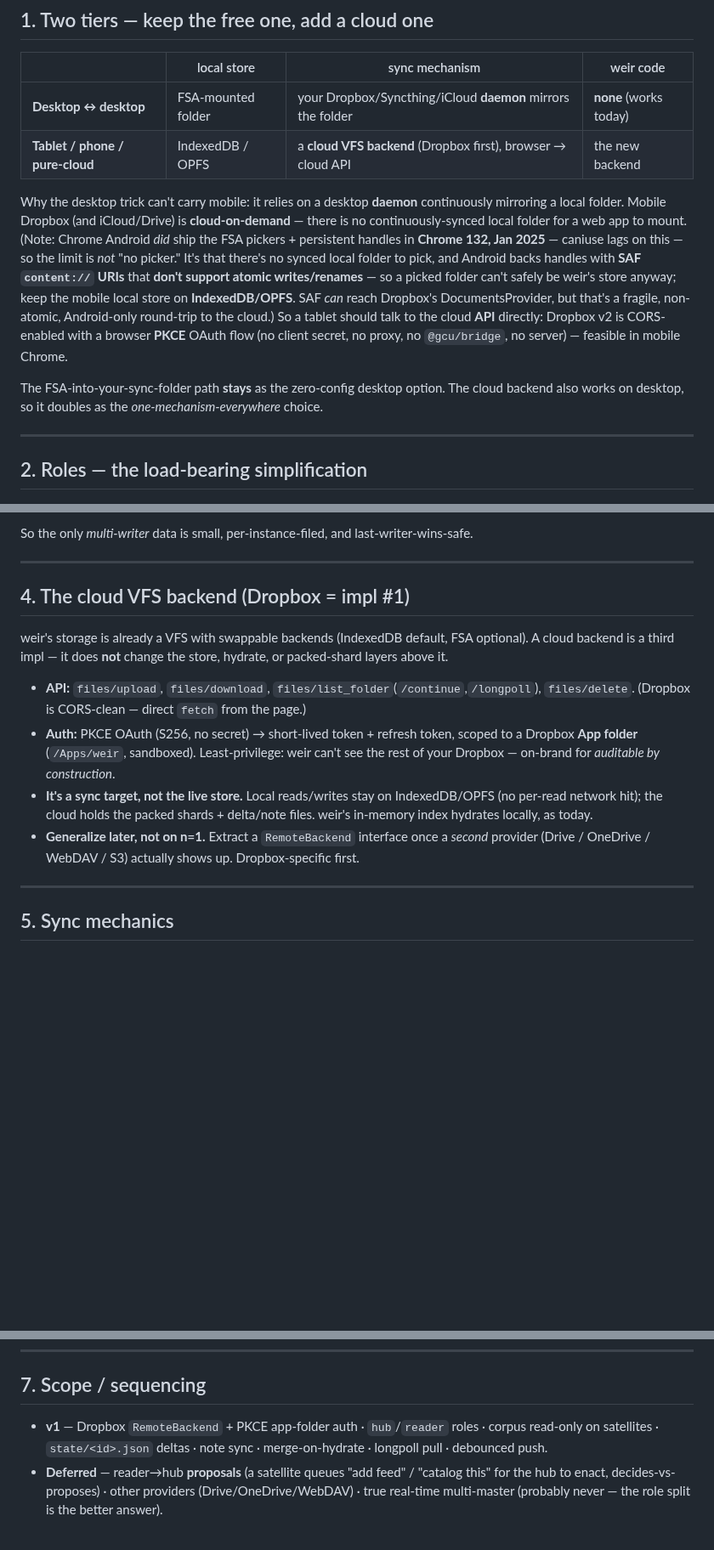
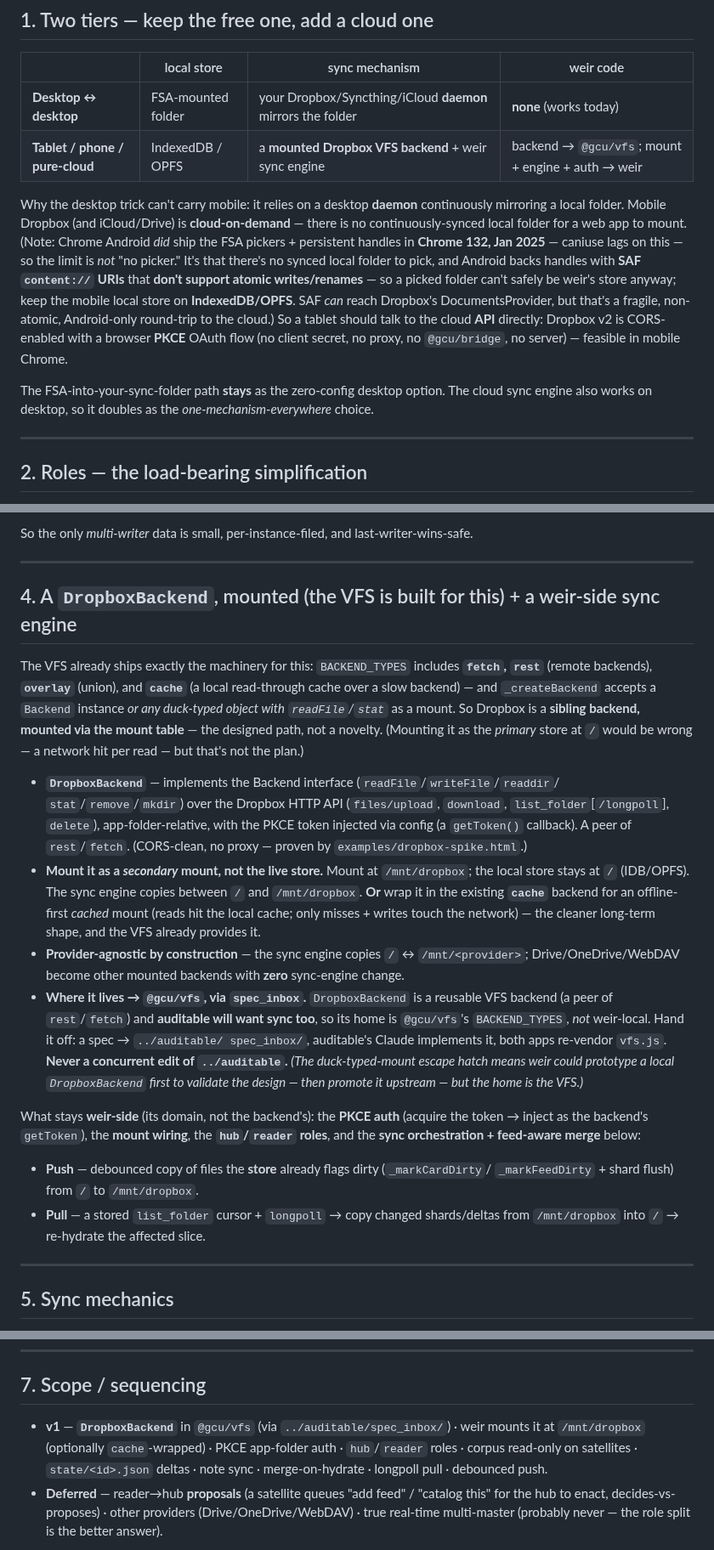
Before and after one commit to gentropic/weir, a Markdown page: SYNC.md, 3 parts joined by grey strips. Shown at 85% size. GitHub-like rendering; blank space fills up the shorter version.

Commit message:
docs(SYNC): correct the architecture — a mounted DropboxBackend (@gcu/vfs), not a bespoke engine
Reverses a wrong call. The VFS is *built* for this: BACKEND_TYPES already has
fetch/rest (remote), overlay (union), and cache (local read-through over a slow
backend), and _createBackend accepts a Backend instance or any duck-typed
readFile/stat object as a mount. So Dropbox is a sibling backend, MOUNTED — not a
bespoke weir-side engine. (My "network per read" worry is solved by wrapping it in
the existing `cache` backend.)

- DropboxBackend = the Backend interface over the Dropbox API, PKCE token injected
  via config; a peer of rest/fetch → it lives in @gcu/vfs's BACKEND_TYPES, NOT
  weir-local, because auditable will sync too. Handed off via ../auditable/
  spec_inbox/ to auditable's Claude (never a concurrent edit); both apps re-vendor.
- Mounted as a SECONDARY mount (/mnt/dropbox), or cache-wrapped for offline-first;
  the local store stays the live store at /. The sync engine copies / <-> the mount
  + merges, and is provider-agnostic (Drive/OneDrive = other mounted backends).
- weir-side: PKCE auth, mount wiring, hub/reader roles, feed-aware merge.

Aligned §4 + title + tier table + §7 + the ROADMAP entry.

Co-Authored-By: Claude Opus 4.8 <noreply@anthropic.com>

```diff
--- a/SYNC.md
+++ b/SYNC.md
@@ -16,7 +16,7 @@ no protocol of weir's own). It *adds* a second tier for where that stance breaks
 | | local store | sync mechanism | weir code |
 |---|---|---|---|
 | **Desktop ↔ desktop** | FSA-mounted folder | your Dropbox/Syncthing/iCloud **daemon** mirrors the folder | **none** (works today) |
-| **Tablet / phone / pure-cloud** | IndexedDB / OPFS | a **cloud VFS backend** (Dropbox first), browser → cloud API | the new backend |
+| **Tablet / phone / pure-cloud** | IndexedDB / OPFS | a **mounted Dropbox VFS backend** + weir sync engine | backend → `@gcu/vfs`; mount + engine + auth → weir |
 
 Why the desktop trick can't carry mobile: it relies on a desktop **daemon** continuously
 mirroring a local folder. Mobile Dropbox (and iCloud/Drive) is **cloud-on-demand** — there
@@ -31,7 +31,7 @@ the cloud **API** directly: Dropbox v2 is CORS-enabled with a browser **PKCE** O
 (no client secret, no proxy, no `@gcu/bridge`, no server) — feasible in mobile Chrome.
 
 The FSA-into-your-sync-folder path **stays** as the zero-config desktop option. The cloud
-backend also works on desktop, so it doubles as the *one-mechanism-everywhere* choice.
+sync engine also works on desktop, so it doubles as the *one-mechanism-everywhere* choice.
 
 ---
 
@@ -75,22 +75,42 @@ So the only *multi-writer* data is small, per-instance-filed, and last-writer-wi
 
 ---
 
-## 4. The cloud VFS backend (Dropbox = impl #1)
+## 4. A `DropboxBackend`, mounted (the VFS is built for this) + a weir-side sync engine
 
-weir's storage is already a VFS with swappable backends (IndexedDB default, FSA optional).
-A cloud backend is a third impl — it does **not** change the store, hydrate, or
-packed-shard layers above it.
+The VFS already ships exactly the machinery for this: `BACKEND_TYPES` includes **`fetch`,
+`rest`** (remote backends), **`overlay`** (union), and **`cache`** (a local read-through
+cache over a slow backend) — and `_createBackend` accepts a `Backend` instance *or any
+duck-typed object with `readFile`/`stat`* as a mount. So Dropbox is a **sibling backend,
+mounted via the mount table** — the designed path, not a novelty. (Mounting it as the
+*primary* store at `/` would be wrong — a network hit per read — but that's not the plan.)
 
-- **API:** `files/upload`, `files/download`, `files/list_folder`(`/continue`,`/longpoll`),
-  `files/delete`. (Dropbox is CORS-clean — direct `fetch` from the page.)
-- **Auth:** PKCE OAuth (S256, no secret) → short-lived token + refresh token, scoped to a
-  Dropbox **App folder** (`/Apps/weir`, sandboxed). Least-privilege: weir can't see the
-  rest of your Dropbox — on-brand for *auditable by construction*.
-- **It's a sync target, not the live store.** Local reads/writes stay on IndexedDB/OPFS
-  (no per-read network hit); the cloud holds the packed shards + delta/note files. weir's
-  in-memory index hydrates locally, as today.
-- **Generalize later, not on n=1.** Extract a `RemoteBackend` interface once a *second*
-  provider (Drive / OneDrive / WebDAV / S3) actually shows up. Dropbox-specific first.
+- **`DropboxBackend`** — implements the Backend interface (`readFile`/`writeFile`/`readdir`/
+  `stat`/`remove`/`mkdir`) over the Dropbox HTTP API (`files/upload`, `download`,
+  `list_folder`[`/longpoll`], `delete`), app-folder-relative, with the PKCE token injected
+  via config (a `getToken()` callback). A peer of `rest`/`fetch`. (CORS-clean, no proxy —
+  proven by `examples/dropbox-spike.html`.)
+- **Mount it as a *secondary* mount, not the live store.** Mount at `/mnt/dropbox`; the
+  local store stays at `/` (IDB/OPFS). The sync engine copies between `/` and `/mnt/dropbox`.
+  **Or** wrap it in the existing **`cache`** backend for an offline-first *cached* mount
+  (reads hit the local cache; only misses + writes touch the network) — the cleaner
+  long-term shape, and the VFS already provides it.
+- **Provider-agnostic by construction** — the sync engine copies `/` ↔ `/mnt/<provider>`;
+  Drive/OneDrive/WebDAV become other mounted backends with **zero** sync-engine change.
+- **Where it lives → `@gcu/vfs`, via `spec_inbox`.** `DropboxBackend` is a reusable VFS
+  backend (a peer of `rest`/`fetch`) and **auditable will want sync too**, so its home is
+  `@gcu/vfs`'s `BACKEND_TYPES`, *not* weir-local. Hand it off: a spec → `../auditable/
+  spec_inbox/`, auditable's Claude implements it, both apps re-vendor `vfs.js`. **Never a
+  concurrent edit of `../auditable`.** *(The duck-typed-mount escape hatch means weir could
+  prototype a local `DropboxBackend` first to validate the design — then promote it upstream
+  — but the home is the VFS.)*
+
+What stays **weir-side** (its domain, not the backend's): the **PKCE auth** (acquire the
+token → inject as the backend's `getToken`), the **mount wiring**, the **`hub`/`reader`
+roles**, and the **sync orchestration + feed-aware merge** below:
+- **Push** — debounced copy of files the **store** already flags dirty (`_markCardDirty`/
+  `_markFeedDirty` + shard flush) from `/` to `/mnt/dropbox`.
+- **Pull** — a stored `list_folder` cursor + `longpoll` → copy changed shards/deltas from
+  `/mnt/dropbox` into `/` → re-hydrate the affected slice.
 
 ---
 
@@ -119,7 +139,9 @@ desktop FSA-folder option remains for those who don't want any account.
 
 ## 7. Scope / sequencing
 
-- **v1** — Dropbox `RemoteBackend` + PKCE app-folder auth · `hub`/`reader` roles ·
+- **v1** — **`DropboxBackend`** in `@gcu/vfs` (via `../auditable/spec_inbox/`) · weir mounts
+  it at `/mnt/dropbox` (optionally `cache`-wrapped) · PKCE app-folder auth · `hub`/`reader`
+  roles ·
   corpus read-only on satellites · `state/<id>.json` deltas · note sync · merge-on-hydrate
   · longpoll pull · debounced push.
 - **Deferred** — reader→hub **proposals** (a satellite queues "add feed" / "catalog this"
```
Also changed, not shown: other parts of SYNC.md (+1 -1 lines), ROADMAP.md (+11 -7 lines).
